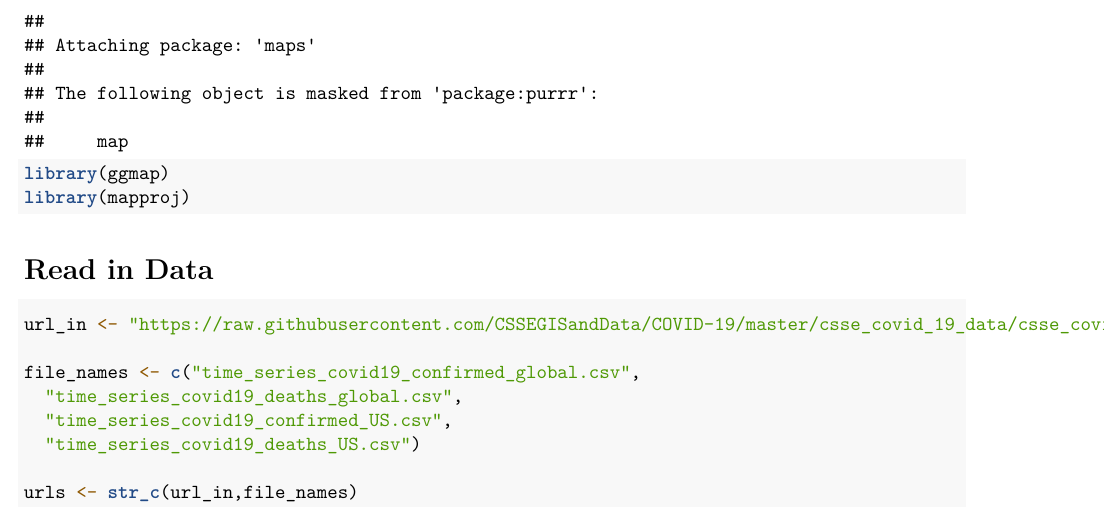
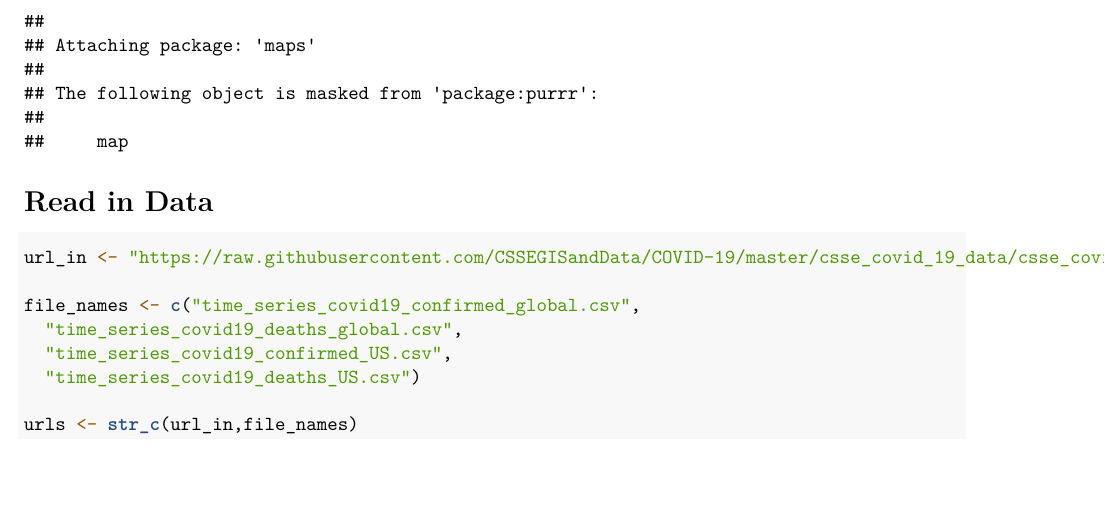
Before and after one commit to grybkom/COVID19_Analysis, an R Markdown document (COVID19Analysis.Rmd): part of page 2 of 11, cut so that both start at the same text, the shorter picture padded with empty space. Rendered offline with R 4.5, knitr and Pandoc, then LaTeX, with nearby package versions; some code elsewhere in the file could not run offline.

Commit message:
Update COVID19Analysis.Rmd

````diff
--- a/COVID19Analysis.Rmd
+++ b/COVID19Analysis.Rmd
@@ -24,8 +24,6 @@ knitr::opts_chunk$set(echo = TRUE)
 library(tidyverse)
 library(lubridate)
 library(maps)
-library(ggmap)
-library(mapproj)
 ```
 
 # Read in Data
````
